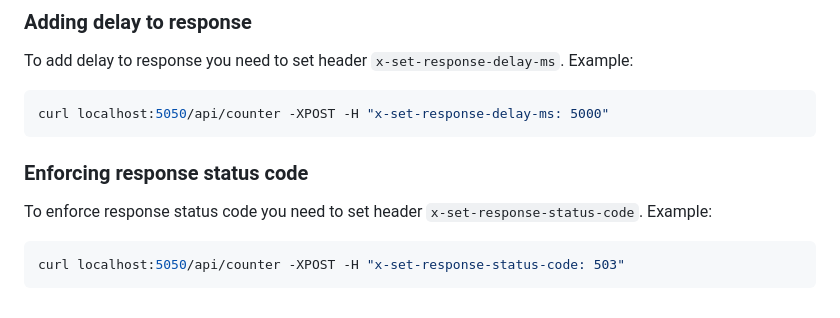
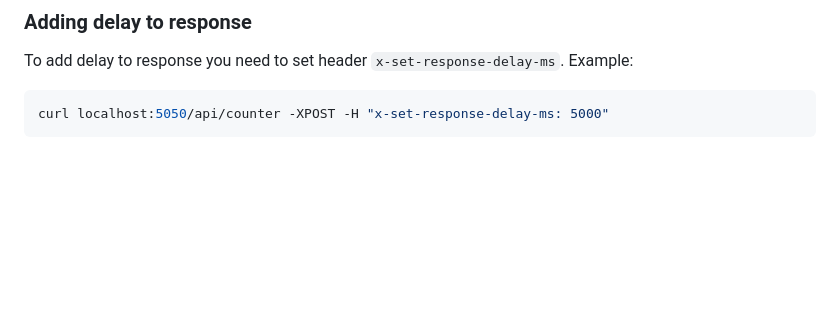
Before and after one commit to kumahq/kuma-counter-demo, a Markdown page: README.md, the part around the change. Drawn GitHub-style; blank space fills up the shorter version.

Commit message:
chore(docs): remove missing functionality from the README.md (#77)
Setting response code is currently not possible, so it shouldn't be
described in the README.md

---

Did you sign your commit?
[Instructions](https://github.com/kumahq/.github/blob/main/CONTRIBUTING.md#sign-your-commits):
👍

Have you read [Contributing
guidelines](https://github.com/kumahq/.github/blob/main/CONTRIBUTING.md)?:
👍

Signed-off-by: Bart Smykla <bartek@smykla.com>

````diff
--- a/README.md
+++ b/README.md
@@ -106,13 +106,5 @@ To add delay to response you need to set header `x-set-response-delay-ms`. Examp
 curl localhost:5050/api/counter -XPOST -H "x-set-response-delay-ms: 5000"
 ```
 
-### Enforcing response status code
-
-To enforce response status code you need to set header `x-set-response-status-code`. Example:
-
-```shell
-curl localhost:5050/api/counter -XPOST -H "x-set-response-status-code: 503"
-```
-
 [kuma-url]: https://kuma.io/
 [kuma-logo]: https://kuma-public-assets.s3.amazonaws.com/kuma-logo-v2.png
````
